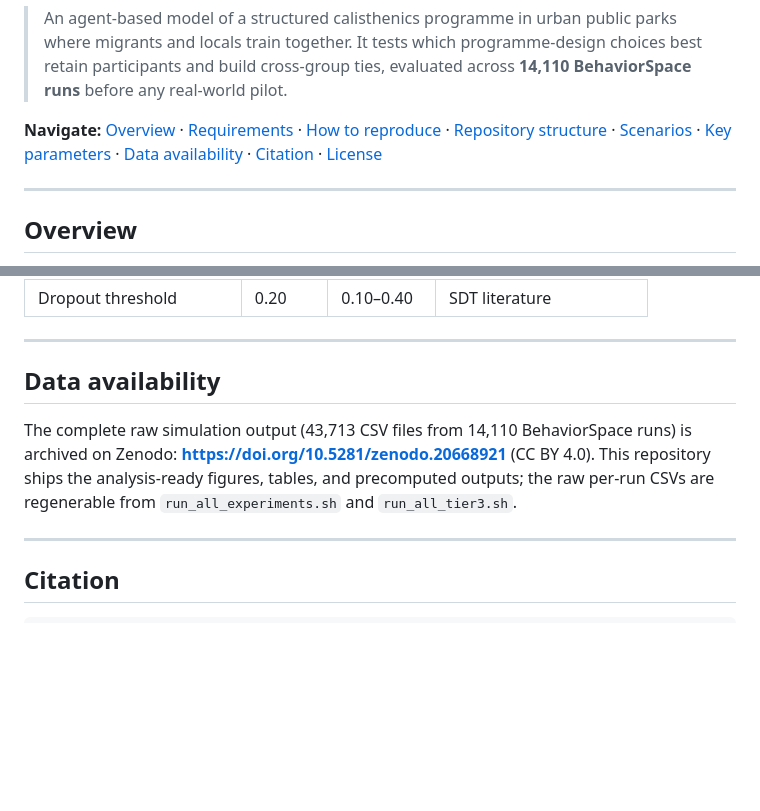
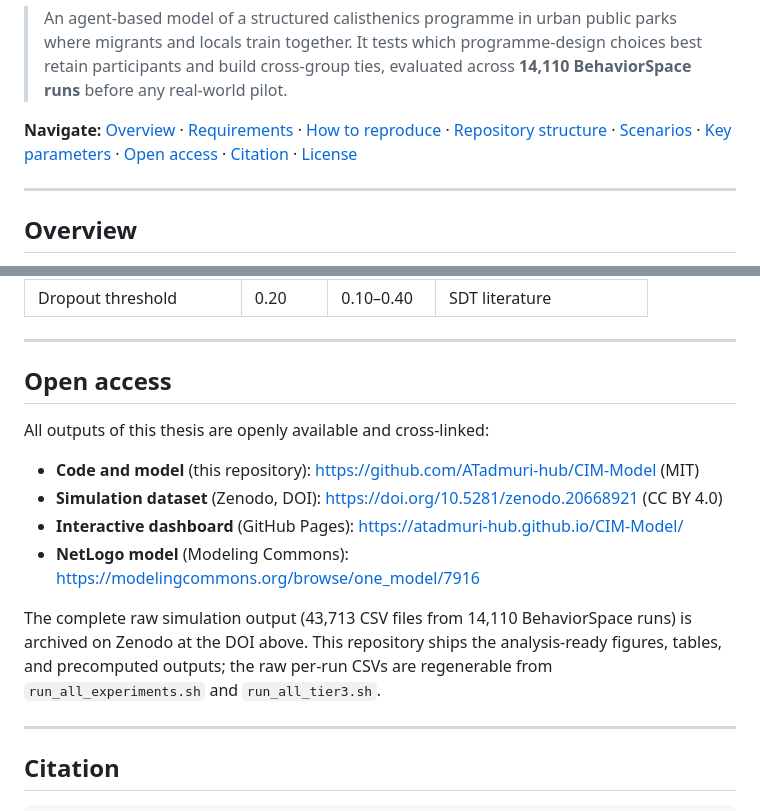
Before and after one commit to ATadmuri-hub/CIM-Model, a Markdown page: README.md, 2 parts joined by grey strips. Drawn GitHub-style; blank space fills up the shorter version.

Commit message:
Add Open access section listing all public outputs (repo, dataset DOI, dashboard, Modeling Commons model)

```diff
--- a/README.md
+++ b/README.md
@@ -22,7 +22,7 @@ Abdullah Tadmuri · UC3M MSc in Computational Social Science · 2026
 
 > An agent-based model of a structured calisthenics programme in urban public parks where migrants and locals train together. It tests which programme-design choices best retain participants and build cross-group ties, evaluated across **14,110 BehaviorSpace runs** before any real-world pilot.
 
-**Navigate:** [Overview](#overview) · [Requirements](#requirements) · [How to reproduce](#how-to-reproduce) · [Repository structure](#repository-structure) · [Scenarios](#scenarios) · [Key parameters](#key-parameters) · [Data availability](#data-availability) · [Citation](#citation) · [License](#license)
+**Navigate:** [Overview](#overview) · [Requirements](#requirements) · [How to reproduce](#how-to-reproduce) · [Repository structure](#repository-structure) · [Scenarios](#scenarios) · [Key parameters](#key-parameters) · [Open access](#open-access) · [Citation](#citation) · [License](#license)
 
 ---
 
@@ -228,9 +228,16 @@ CIM_Model/
 
 ---
 
-## Data availability
+## Open access
 
-The complete raw simulation output (43,713 CSV files from 14,110 BehaviorSpace runs) is archived on Zenodo: **https://doi.org/10.5281/zenodo.20668921** (CC BY 4.0). This repository ships the analysis-ready figures, tables, and precomputed outputs; the raw per-run CSVs are regenerable from `run_all_experiments.sh` and `run_all_tier3.sh`.
+All outputs of this thesis are openly available and cross-linked:
+
+- **Code and model** (this repository): https://github.com/ATadmuri-hub/CIM-Model (MIT)
+- **Simulation dataset** (Zenodo, DOI): https://doi.org/10.5281/zenodo.20668921 (CC BY 4.0)
+- **Interactive dashboard** (GitHub Pages): https://atadmuri-hub.github.io/CIM-Model/
+- **NetLogo model** (Modeling Commons): https://modelingcommons.org/browse/one_model/7916
+
+The complete raw simulation output (43,713 CSV files from 14,110 BehaviorSpace runs) is archived on Zenodo at the DOI above. This repository ships the analysis-ready figures, tables, and precomputed outputs; the raw per-run CSVs are regenerable from `run_all_experiments.sh` and `run_all_tier3.sh`.
 
 ---
 
```
